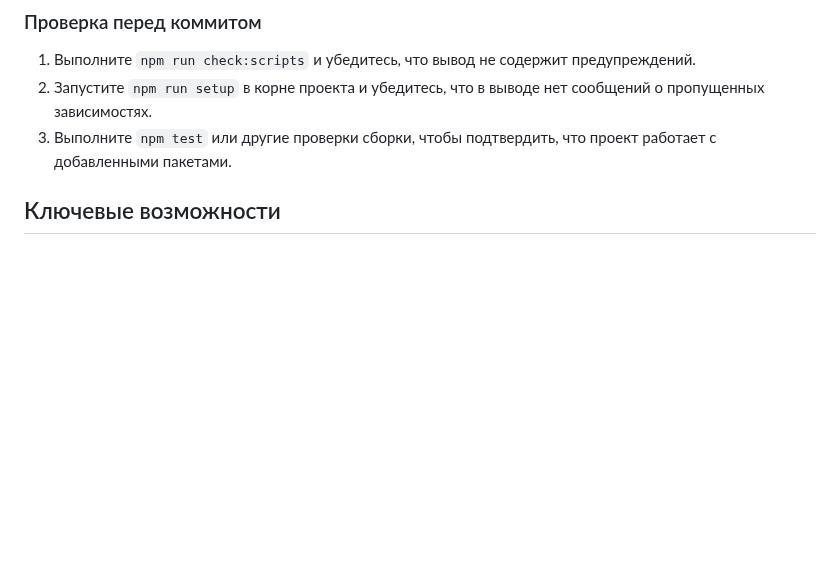
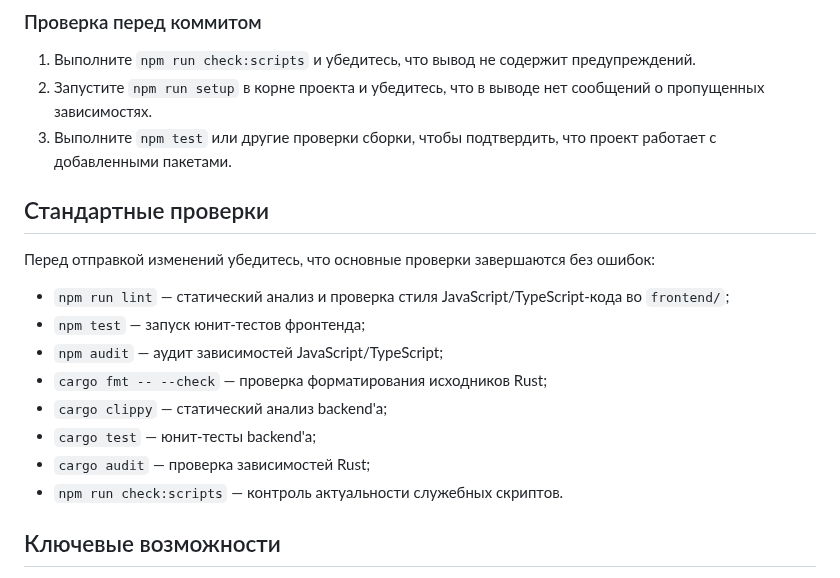
Before and after one commit to redvampir/Multicode_V3, a Markdown page: README.md, the part around the change. GitHub-like rendering; blank space fills up the shorter version.

Commit message:
docs: add standard checks section

```diff
--- a/README.md
+++ b/README.md
@@ -41,6 +41,20 @@ npm run check:scripts # проверяет, что сценарии актуал
 1. Выполните `npm run check:scripts` и убедитесь, что вывод не содержит предупреждений.
 2. Запустите `npm run setup` в корне проекта и убедитесь, что в выводе нет сообщений о пропущенных зависимостях.
 3. Выполните `npm test` или другие проверки сборки, чтобы подтвердить, что проект работает с добавленными пакетами.
+
+
+## Стандартные проверки
+
+Перед отправкой изменений убедитесь, что основные проверки завершаются без ошибок:
+
+- `npm run lint` — статический анализ и проверка стиля JavaScript/TypeScript‑кода во `frontend/`;
+- `npm test` — запуск юнит‑тестов фронтенда;
+- `npm audit` — аудит зависимостей JavaScript/TypeScript;
+- `cargo fmt -- --check` — проверка форматирования исходников Rust;
+- `cargo clippy` — статический анализ backend'а;
+- `cargo test` — юнит‑тесты backend'а;
+- `cargo audit` — проверка зависимостей Rust;
+- `npm run check:scripts` — контроль актуальности служебных скриптов.
 
 
 ## Ключевые возможности
```
